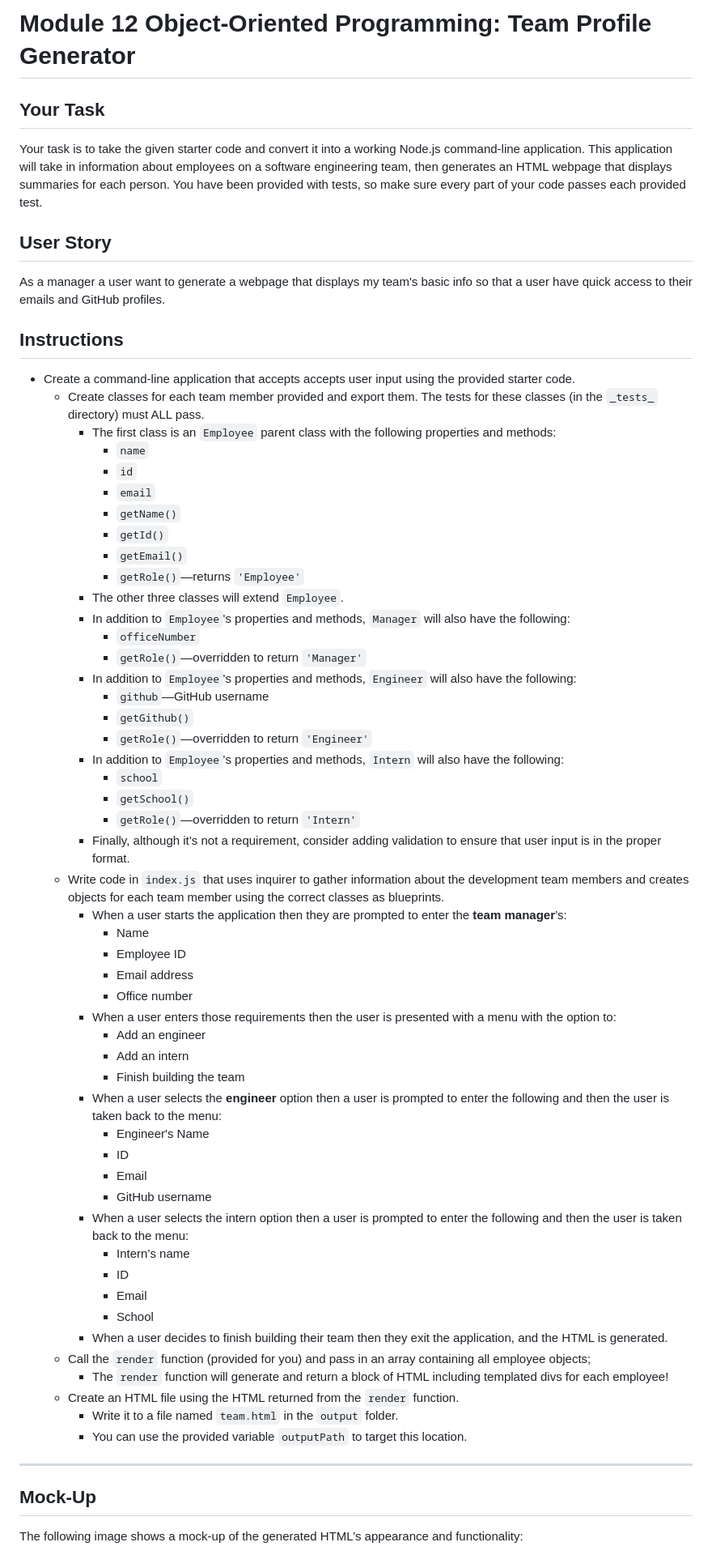
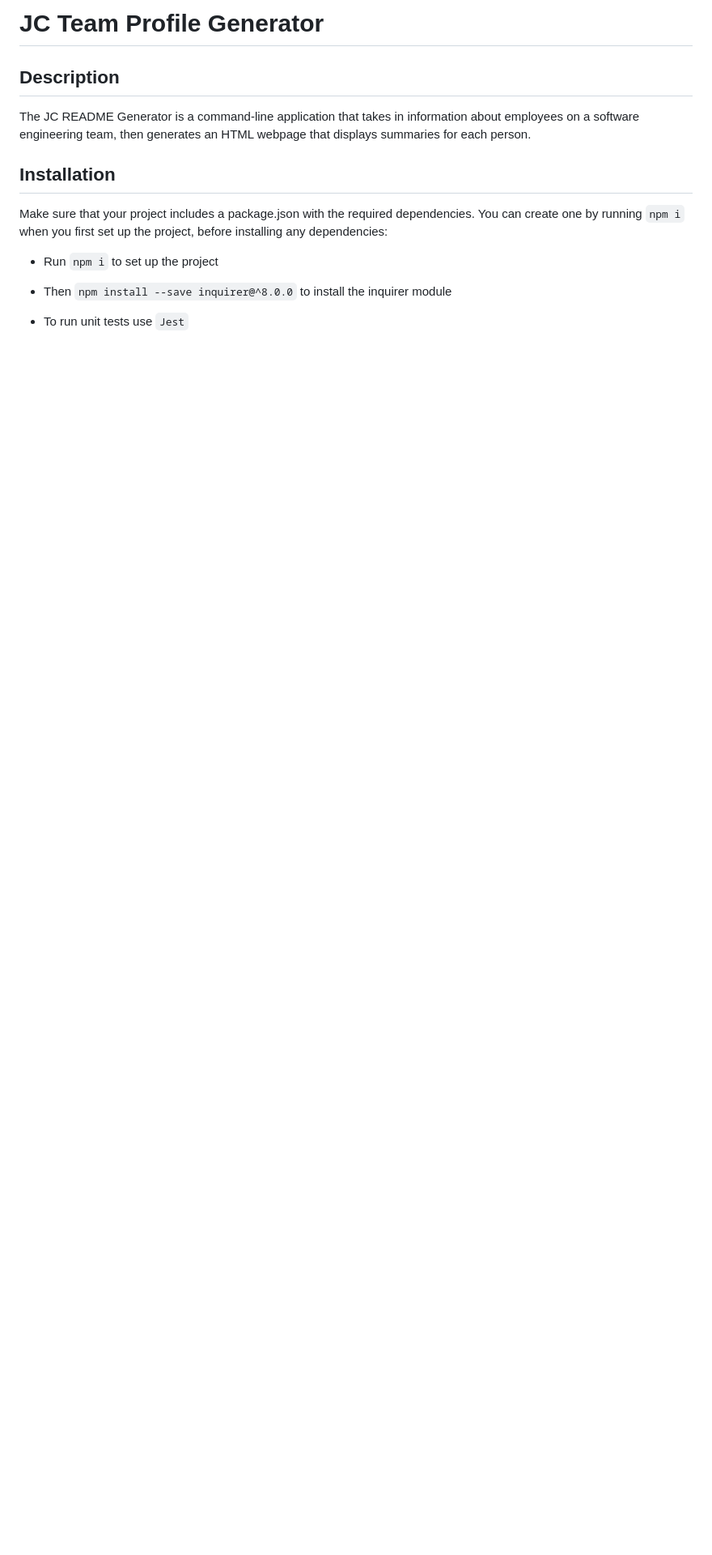
Before and after one commit to jeanjcode/JC--Team-Profile-Generator, a Markdown page: README.md, the part around the change printed below. Shown: that part at 81% size. Drawn GitHub-style; blank space fills up the shorter version.

Commit message:
Updated readme & images

```diff
--- a/README.md
+++ b/README.md
@@ -1,68 +1,18 @@
-# Module 12 Object-Oriented Programming: Team Profile Generator
+# JC Team Profile Generator
 
-## Your Task
+## Description
 
-Your task is to take the given starter code and convert it into a working Node.js command-line application. This application will take in information about employees on a software engineering team, then generates an HTML webpage that displays summaries for each person. You have been provided with tests, so make sure every part of your code passes each provided test.
+The JC README Generator is a command-line application that takes in information about employees on a software engineering team, then generates an HTML webpage that displays summaries for each person.
 
-## User Story
 
-As a manager a user want to generate a webpage that displays my team's basic info so that a user have quick access to their emails and GitHub profiles.
 
-## Instructions
+## Installation
 
-* Create a command-line application that accepts accepts user input using the provided starter code.
-  * Create classes for each team member provided and export them. The tests for these classes (in the `_tests_` directory) must ALL pass.
-    * The first class is an `Employee` parent class with the following properties and methods:
-      * `name`
-      * `id`
-      * `email`
-      * `getName()`
-      * `getId()`
-      * `getEmail()`
-      * `getRole()`&mdash;returns `'Employee'`
-    * The other three classes will extend `Employee`.
-    * In addition to `Employee`'s properties and methods, `Manager` will also have the following:
-      * `officeNumber`
-      * `getRole()`&mdash;overridden to return `'Manager'`
-    * In addition to `Employee`'s properties and methods, `Engineer` will also have the following:
-      * `github`&mdash;GitHub username
-      * `getGithub()`
-      * `getRole()`&mdash;overridden to return `'Engineer'`
-    * In addition to `Employee`'s properties and methods, `Intern` will also have the following:
-      * `school`
-      * `getSchool()`
-      * `getRole()`&mdash;overridden to return `'Intern'`
-    * Finally, although it’s not a requirement, consider adding validation to ensure that user input is in the proper format.
-  * Write code in `index.js` that uses inquirer to gather information about the development team members and creates objects for each team member using the correct classes as blueprints.
-    * When a user starts the application then they are prompted to enter the **team manager**’s:
-      * Name
-      * Employee ID
-      * Email address
-      * Office number
-    * When a user enters those requirements then the user is presented with a menu with the option to:
-      * Add an engineer
-      * Add an intern
-      * Finish building the team
-    * When a user selects the **engineer** option then a user is prompted to enter the following and then the user is taken back to the menu:
-      * Engineer's Name
-      * ID
-      * Email
-      * GitHub username
-    * When a user selects the intern option then a user is prompted to enter the following and then the user is taken back to the menu:
-      * Intern’s name
-      * ID
-      * Email
-      * School
-    * When a user decides to finish building their team then they exit the application, and the HTML is generated.
-  * Call the `render` function (provided for you) and pass in an array containing all employee objects;
-    * The `render` function will generate and return a block of HTML including templated divs for each employee!
-  * Create an HTML file using the HTML returned from the `render` function.
-    * Write it to a file named `team.html` in the `output` folder.
-    * You can use the provided variable `outputPath` to target this location.
+Make sure that your project includes a package.json with the required dependencies. You can create one by running `npm i` when you first set up the project, before installing any dependencies:
 
----
+- Run `npm i` to set up the project
 
-## Mock-Up
+-  Then `npm install --save inquirer@^8.0.0` to install the inquirer module
 
-The following image shows a mock-up of the generated HTML’s appearance and functionality:
+- To run unit tests use `Jest`
 
```
Also changed, not shown: other parts of README.md (+22 -48 lines), assets/images/passed tests.png, assets/images/terminal prmpts 2.png (deleted), assets/images/terminal prmpts.png.
